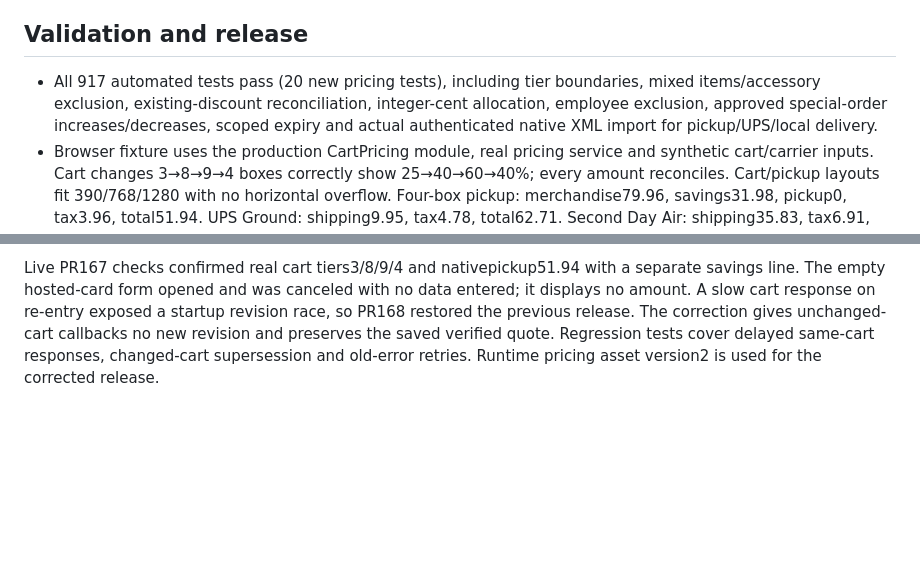
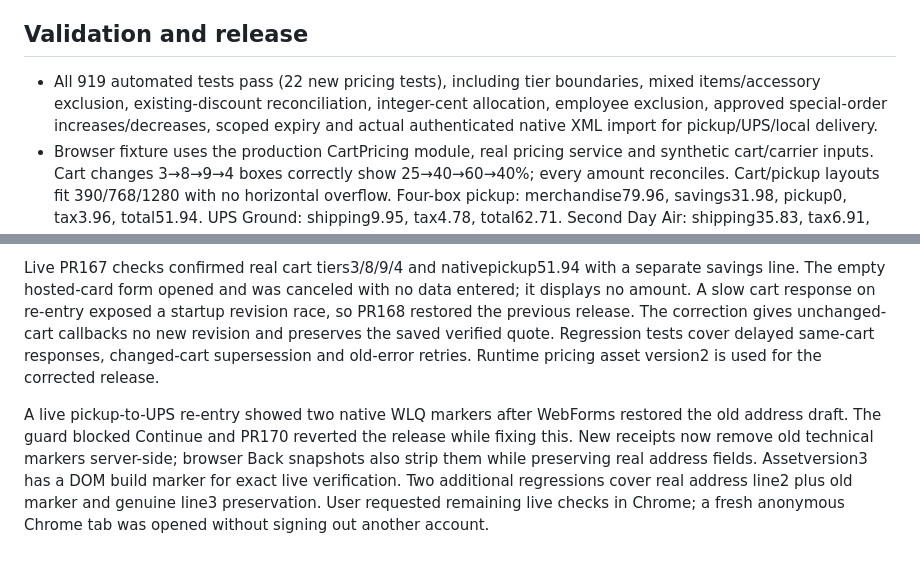
Before and after one commit to ckunkel510/WL.github.io, a Markdown page: docs/automatic-merchandise-pricing-2026-11-13.md, 2 parts joined by grey strips. Rendered like a GitHub page; blank space fills up the shorter version.

Commit message:
Document native re-entry regression and Chrome verification plan

```diff
--- a/docs/automatic-merchandise-pricing-2026-11-13.md
+++ b/docs/automatic-merchandise-pricing-2026-11-13.md
@@ -34,10 +34,12 @@ No special-order price issuer is enabled in this release. A future issuer must a
 
 ## Validation and release
 
-- All 917 automated tests pass (20 new pricing tests), including tier boundaries, mixed items/accessory exclusion, existing-discount reconciliation, integer-cent allocation, employee exclusion, approved special-order increases/decreases, scoped expiry and actual authenticated native XML import for pickup/UPS/local delivery.
+- All 919 automated tests pass (22 new pricing tests), including tier boundaries, mixed items/accessory exclusion, existing-discount reconciliation, integer-cent allocation, employee exclusion, approved special-order increases/decreases, scoped expiry and actual authenticated native XML import for pickup/UPS/local delivery.
 - Browser fixture uses the production CartPricing module, real pricing service and synthetic cart/carrier inputs. Cart changes 3→8→9→4 boxes correctly show 25→40→60→40%; every amount reconciles. Cart/pickup layouts fit 390/768/1280 with no horizontal overflow. Four-box pickup: merchandise79.96, savings31.98, pickup0, tax3.96, total51.94. UPS Ground: shipping9.95, tax4.78, total62.71. Second Day Air: shipping35.83, tax6.91, total90.72. A deliberately stale total blocks Continue.
 - The prior isolated live WebTrack rate test already proved a returned −22.03 produces native tax4.78 and total62.71. The automatic candidate and its pickup radio/address handoff have not been published or verified against live WebTrack. No payment/order/card data submitted.
 
 Before release, review the patch and obtain the required checkout-release approval. Then publish through the existing GitHub/Vercel workflow, verify exact deployed commit, and test the existing guest basket for cart display, 1/3/4/8/9 boundaries, mixed items, pickup and UPS, Back, shipping speed, and the empty hosted-payment amount without payment or order submission. Revert the release if native controls, weight precision, pickup metadata or payment amount do not reconcile. Do not declare the sale live until these checks pass.
 
 Live PR167 checks confirmed real cart tiers3/8/9/4 and nativepickup51.94 with a separate savings line. The empty hosted-card form opened and was canceled with no data entered; it displays no amount. A slow cart response on re-entry exposed a startup revision race, so PR168 restored the previous release. The correction gives unchanged-cart callbacks no new revision and preserves the saved verified quote. Regression tests cover delayed same-cart responses, changed-cart supersession and old-error retries. Runtime pricing asset version2 is used for the corrected release.
+
+A live pickup-to-UPS re-entry showed two native WLQ markers after WebForms restored the old address draft. The guard blocked Continue and PR170 reverted the release while fixing this. New receipts now remove old technical markers server-side; browser Back snapshots also strip them while preserving real address fields. Assetversion3 has a DOM build marker for exact live verification. Two additional regressions cover real address line2 plus old marker and genuine line3 preservation. User requested remaining live checks in Chrome; a fresh anonymous Chrome tab was opened without signing out another account.
```
